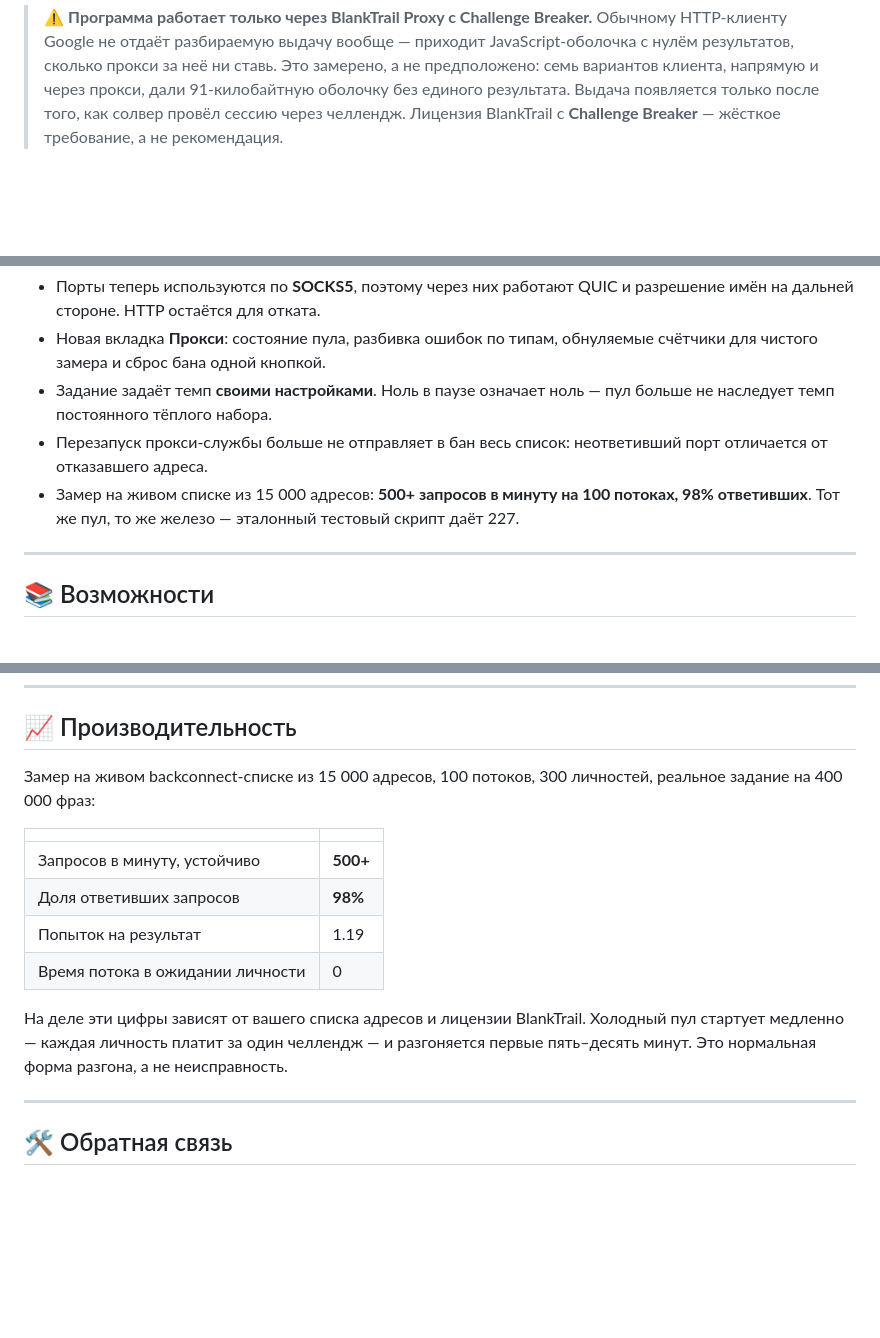
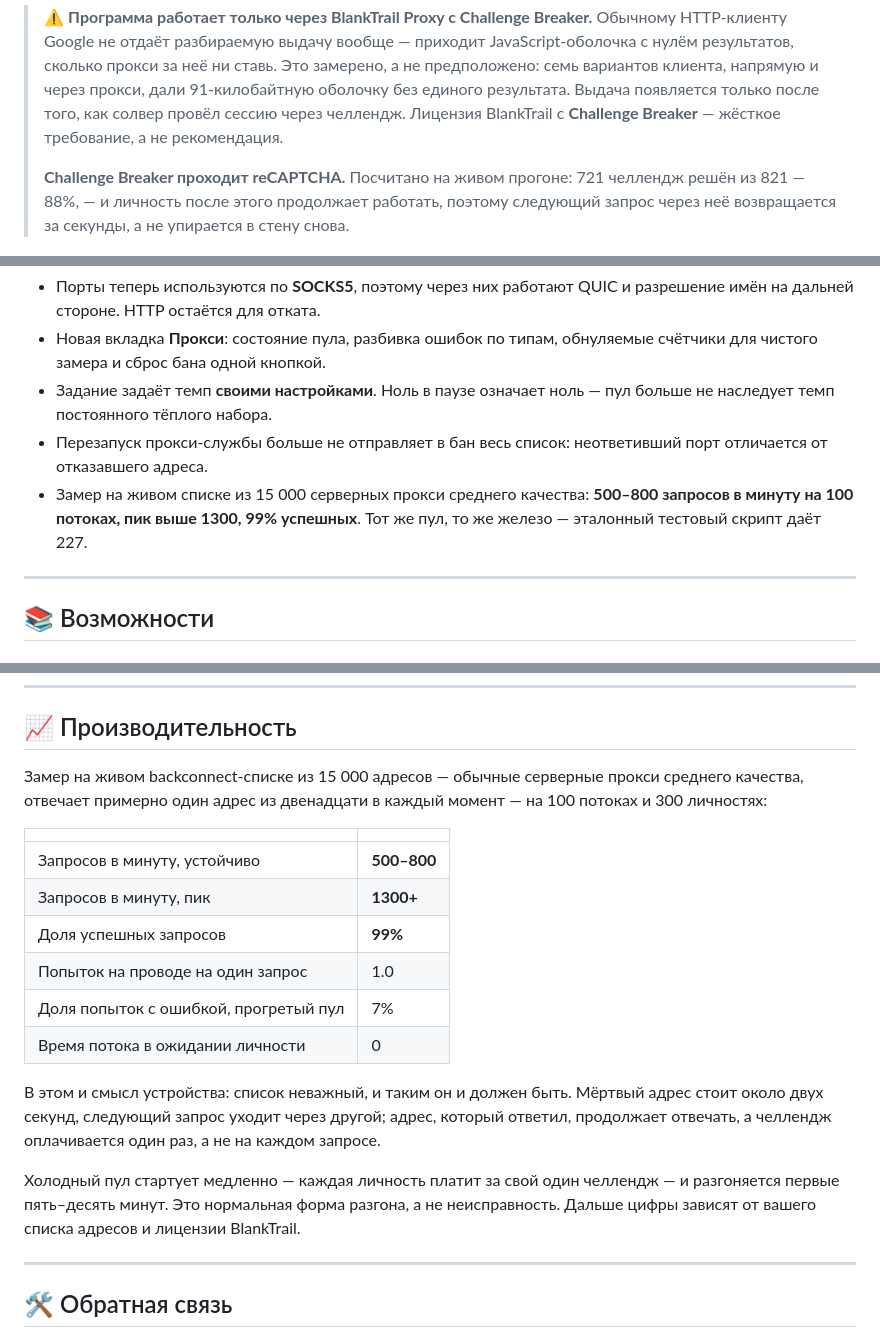
Before and after one commit to BlankTrail/google-serp-parser, a Markdown page: README.ru.md, 3 parts joined by grey strips. Drawn GitHub-style; blank space fills up the shorter version.

```diff
--- a/README.ru.md
+++ b/README.ru.md
@@ -13,6 +13,11 @@
 > дали 91-килобайтную оболочку без единого результата. Выдача появляется только
 > после того, как солвер провёл сессию через челлендж. Лицензия BlankTrail с
 > **Challenge Breaker** — жёсткое требование, а не рекомендация.
+>
+> **Challenge Breaker проходит reCAPTCHA.** Посчитано на живом прогоне: 721
+> челлендж решён из 821 — 88%, — и личность после этого продолжает работать,
+> поэтому следующий запрос через неё возвращается за секунды, а не упирается в
+> стену снова.
 
 ![Экран состояния: текущее задание, что уже собрано, пул и очередь](assets/screenshots/status-ru.png)
 
@@ -28,9 +33,9 @@
   больше не наследует темп постоянного тёплого набора.
 - Перезапуск прокси-службы больше не отправляет в бан весь список: неответивший
   порт отличается от отказавшего адреса.
-- Замер на живом списке из 15 000 адресов: **500+ запросов в минуту на 100
-  потоках, 98% ответивших**. Тот же пул, то же железо — эталонный тестовый
-  скрипт даёт 227.
+- Замер на живом списке из 15 000 серверных прокси среднего качества:
+  **500–800 запросов в минуту на 100 потоках, пик выше 1300, 99% успешных**.
+  Тот же пул, то же железо — эталонный тестовый скрипт даёт 227.
 
 ---
 
@@ -336,20 +341,28 @@ go test ./...
 
 ## 📈 Производительность
 
-Замер на живом backconnect-списке из 15 000 адресов, 100 потоков, 300
-личностей, реальное задание на 400 000 фраз:
+Замер на живом backconnect-списке из 15 000 адресов — обычные серверные прокси
+среднего качества, отвечает примерно один адрес из двенадцати в каждый момент —
+на 100 потоках и 300 личностях:
 
 | | |
 |---|---|
-| Запросов в минуту, устойчиво | **500+** |
-| Доля ответивших запросов | **98%** |
-| Попыток на результат | 1.19 |
+| Запросов в минуту, устойчиво | **500–800** |
+| Запросов в минуту, пик | **1300+** |
+| Доля успешных запросов | **99%** |
+| Попыток на проводе на один запрос | 1.0 |
+| Доля попыток с ошибкой, прогретый пул | 7% |
 | Время потока в ожидании личности | 0 |
 
-На деле эти цифры зависят от вашего списка адресов и лицензии BlankTrail.
-Холодный пул стартует медленно — каждая личность платит за один челлендж — и
-разгоняется первые пять–десять минут. Это нормальная форма разгона, а не
-неисправность.
+В этом и смысл устройства: список неважный, и таким он и должен быть. Мёртвый
+адрес стоит около двух секунд, следующий запрос уходит через другой; адрес,
+который ответил, продолжает отвечать, а челлендж оплачивается один раз, а не на
+каждом запросе.
+
+Холодный пул стартует медленно — каждая личность платит за свой один челлендж —
+и разгоняется первые пять–десять минут. Это нормальная форма разгона, а не
+неисправность. Дальше цифры зависят от вашего списка адресов и лицензии
+BlankTrail.
 
 ---
 
```
Also changed, not shown: README.md (+25 -11 lines).
